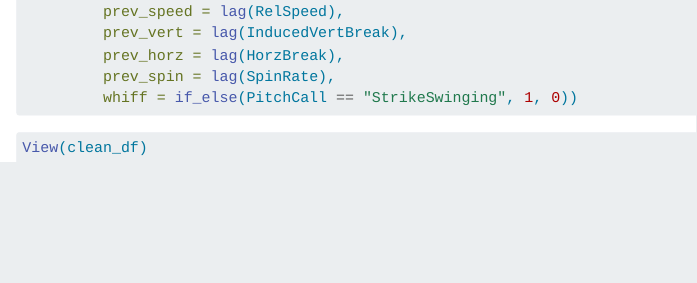
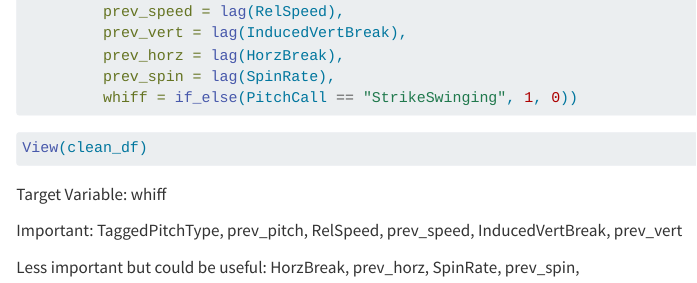
Before and after one commit to gabrielriedel/415_proj, a Quarto document (finalProject.qmd): the page in a window 1100 px wide, from 550 px down. Rendered offline with R 4.5, knitr and Pandoc in place of Quarto, with nearby package versions; the code chunks are not run, so their results and figures are left out.

Commit message:
variables

````diff
--- a/finalProject.qmd
+++ b/finalProject.qmd
@@ -47,3 +47,9 @@ clean_df <- cp_data |>
 ```{r}
 View(clean_df)
 ```
+
+Target Variable: whiff
+
+Important: TaggedPitchType, prev_pitch, RelSpeed, prev_speed, InducedVertBreak, prev_vert
+
+Less important but could be useful: HorzBreak, prev_horz, SpinRate, prev_spin,
````
